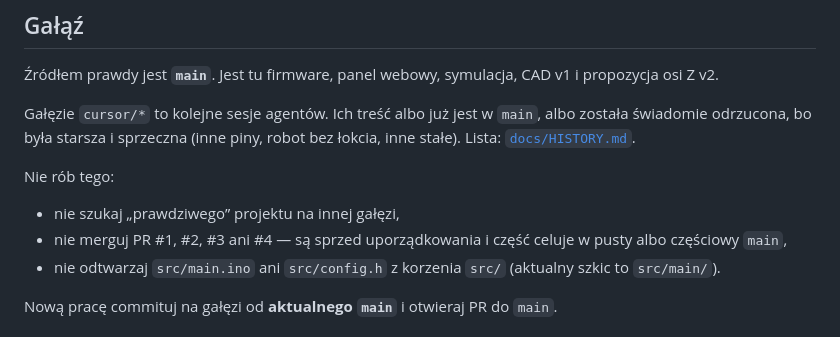
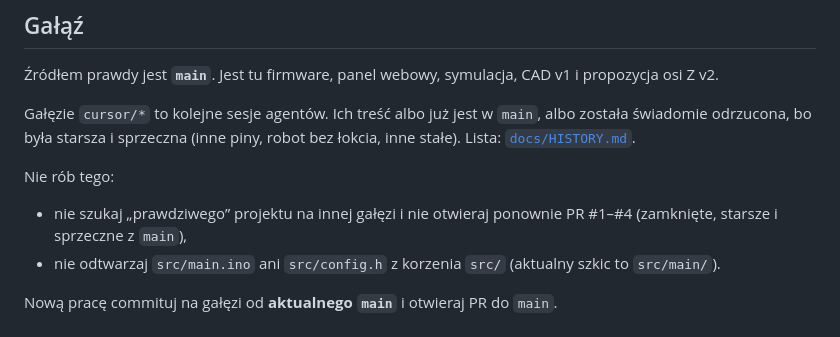
Before and after one commit to WeaverTech/SCARA, a Markdown page: AGENTS.md, the part around the change. Drawn GitHub-style.

```diff
--- a/AGENTS.md
+++ b/AGENTS.md
@@ -10,8 +10,7 @@ Gałęzie `cursor/*` to kolejne sesje agentów. Ich treść albo już jest w `ma
 
 Nie rób tego:
 
-- nie szukaj „prawdziwego” projektu na innej gałęzi,
-- nie merguj PR #1, #2, #3 ani #4 — są sprzed uporządkowania i część celuje w pusty albo częściowy `main`,
+- nie szukaj „prawdziwego” projektu na innej gałęzi i nie otwieraj ponownie PR #1–#4 (zamknięte, starsze i sprzeczne z `main`),
 - nie odtwarzaj `src/main.ino` ani `src/config.h` z korzenia `src/` (aktualny szkic to `src/main/`).
 
 Nową pracę commituj na gałęzi od **aktualnego `main`** i otwieraj PR do `main`.
```
Also changed, not shown: README.md (+1 -1 lines), docs/HISTORY.md (+12 -10 lines).
